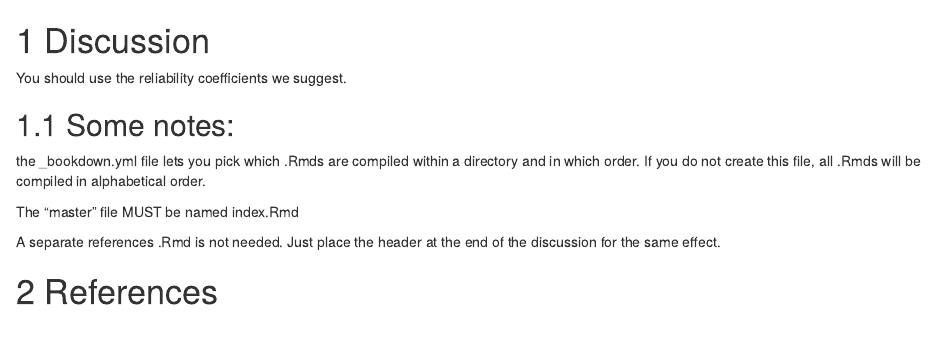
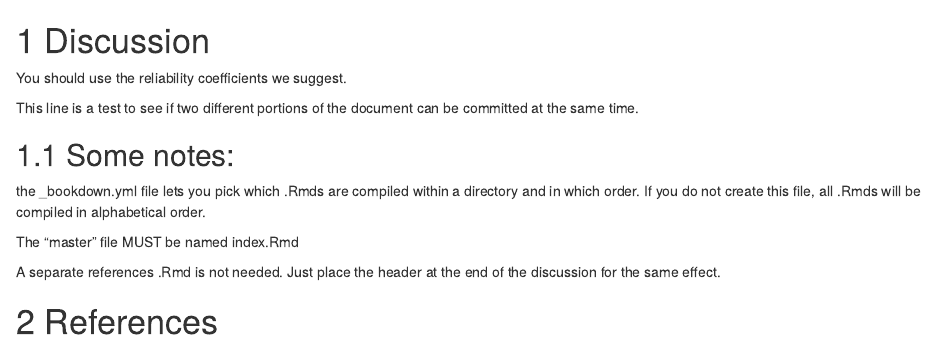
Before and after one commit to statszach/the-importance-of-reliability, an R Markdown document (04-discussion.Rmd): the page in a window 1100 px wide, from its top. Rendered offline with R 4.5, knitr and Pandoc, with nearby package versions; drawn as R Markdown's standard HTML page in place of the format the file asks for.

Commit message:
update discussion

```diff
--- a/04-discussion.Rmd
+++ b/04-discussion.Rmd
@@ -1,6 +1,8 @@
 # Discussion
 
 You should use the reliability coefficients we suggest.
+
+This line is a test to see if two different portions of the document can be committed at the same time.
 
 ## Some notes:
 
```
